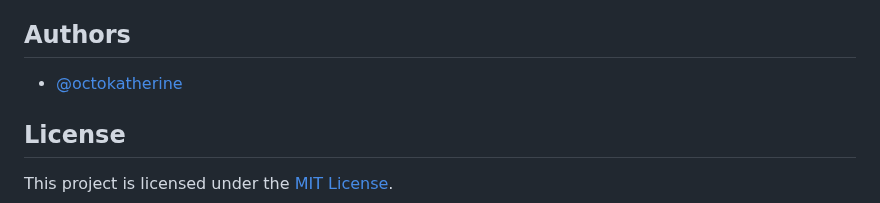
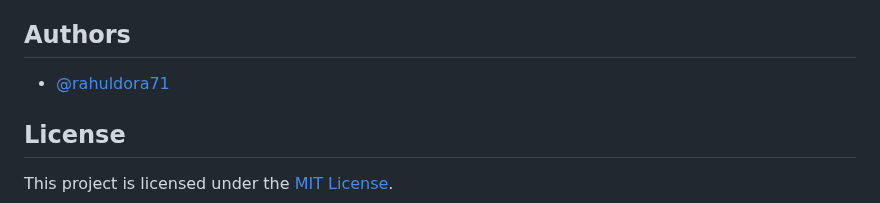
Before and after one commit to rahuldora71/College-Library-Management, a Markdown page: README.md, the part around one of its changes. Rendered like a GitHub page.

```diff
--- a/README.md
+++ b/README.md
@@ -117,7 +117,7 @@ The **College Library Management System** is a comprehensive solution designed t
 Contributions are welcome! If you'd like to contribute to this project, please fork the repository and submit a pull request.
 ## Authors
 
-- [@octokatherine](https://www.github.com/octokatherine)
+- [@rahuldora71](https://github.com/rahuldora71)
 
 ## License
 
```
Also changed, not shown: other parts of README.md (+3 -0 lines).
